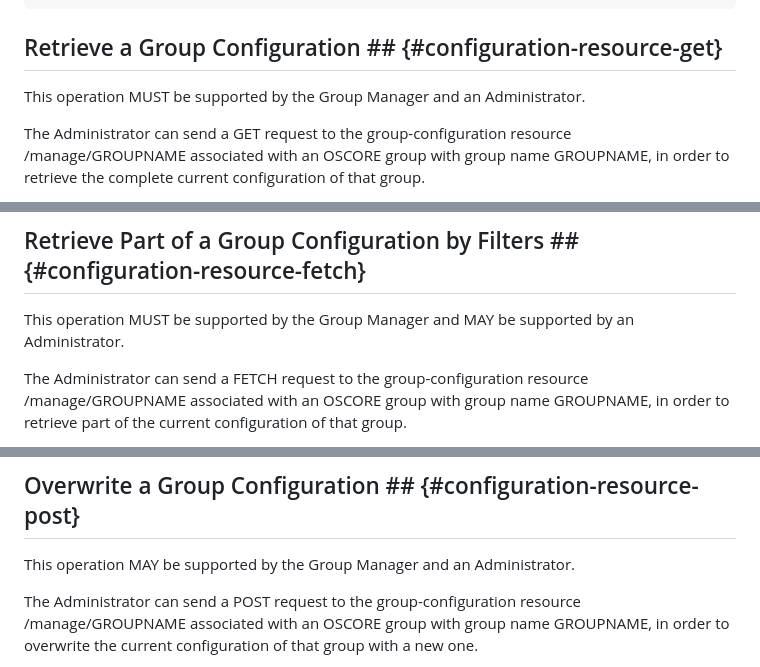
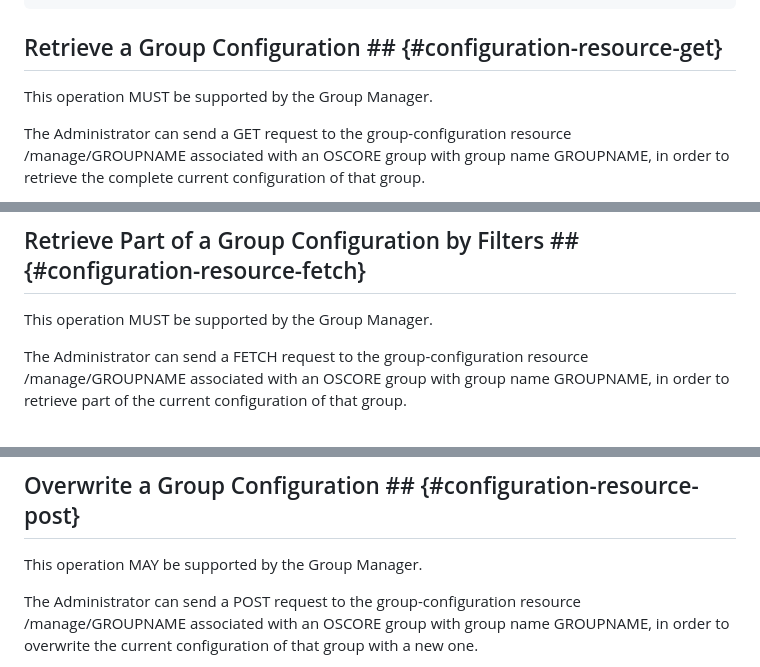
Before and after one commit to ace-wg/ace-oscore-gm-admin-coral, a Markdown page: draft-ietf-ace-oscore-gm-admin-coral.md, 3 parts joined by grey strips. Drawn GitHub-style.

```diff
--- a/draft-ietf-ace-oscore-gm-admin-coral.md
+++ b/draft-ietf-ace-oscore-gm-admin-coral.md
@@ -407,7 +407,7 @@ An example of message exchange is shown below.
 
 ## Retrieve a Group Configuration ## {#configuration-resource-get}
 
-This operation MUST be supported by the Group Manager and an Administrator.
+This operation MUST be supported by the Group Manager.
 
 The Administrator can send a GET request to the group-configuration resource /manage/GROUPNAME associated with an OSCORE group with group name GROUPNAME, in order to retrieve the complete current configuration of that group.
 
@@ -472,7 +472,7 @@ An example of message exchange is shown below.
 
 ## Retrieve Part of a Group Configuration by Filters ## {#configuration-resource-fetch}
 
-This operation MUST be supported by the Group Manager and MAY be supported by an Administrator.
+This operation MUST be supported by the Group Manager.
 
 The Administrator can send a FETCH request to the group-configuration resource /manage/GROUPNAME associated with an OSCORE group with group name GROUPNAME, in order to retrieve part of the current configuration of that group.
 
@@ -525,7 +525,7 @@ An example of message exchange is shown below.
 
 ## Overwrite a Group Configuration ## {#configuration-resource-post}
 
-This operation MAY be supported by the Group Manager and an Administrator.
+This operation MAY be supported by the Group Manager.
 
 The Administrator can send a POST request to the group-configuration resource /manage/GROUPNAME associated with an OSCORE group with group name GROUPNAME, in order to overwrite the current configuration of that group with a new one.
 
```
Also changed, not shown: other parts of draft-ietf-ace-oscore-gm-admin-coral.md (+8 -6 lines).
